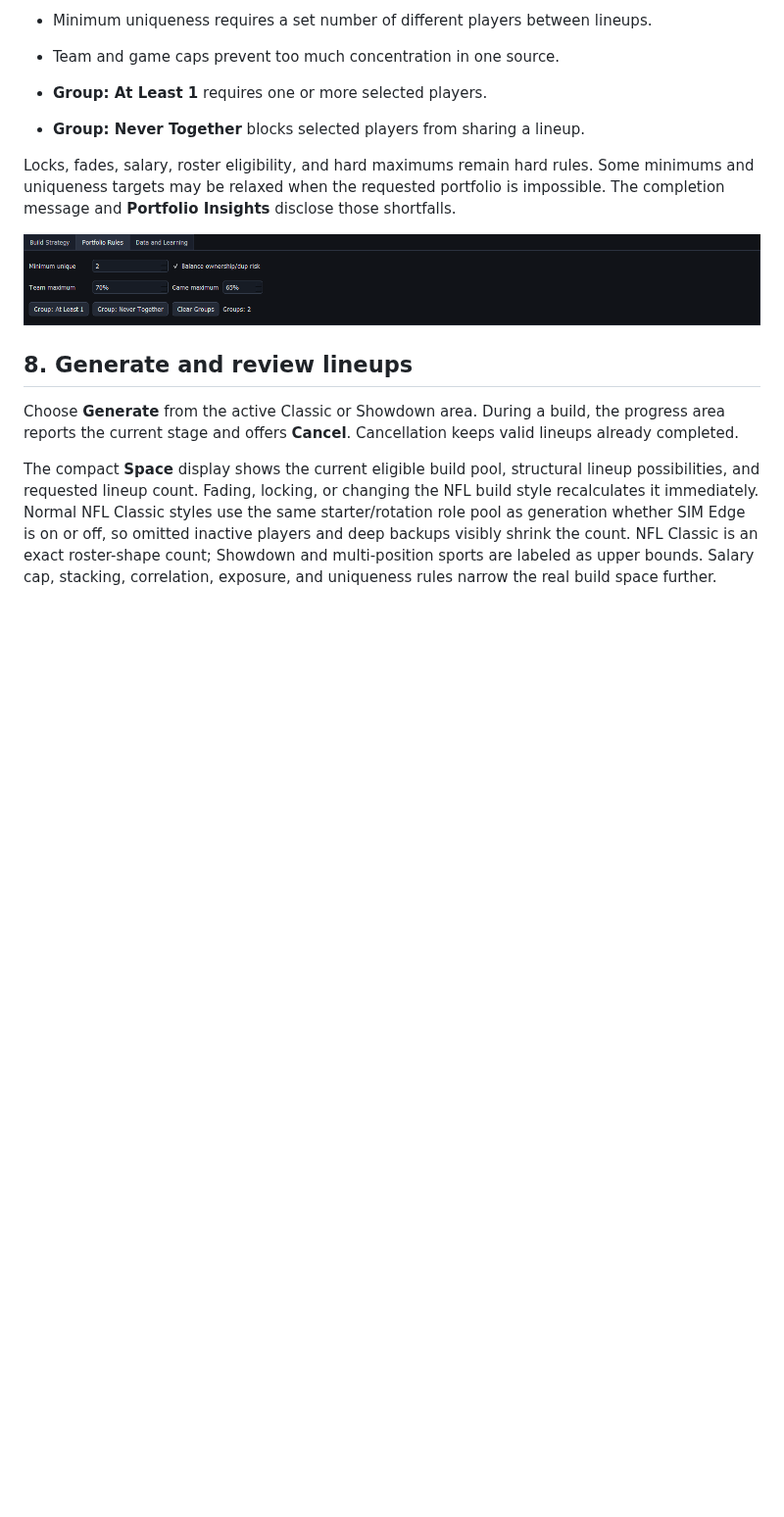
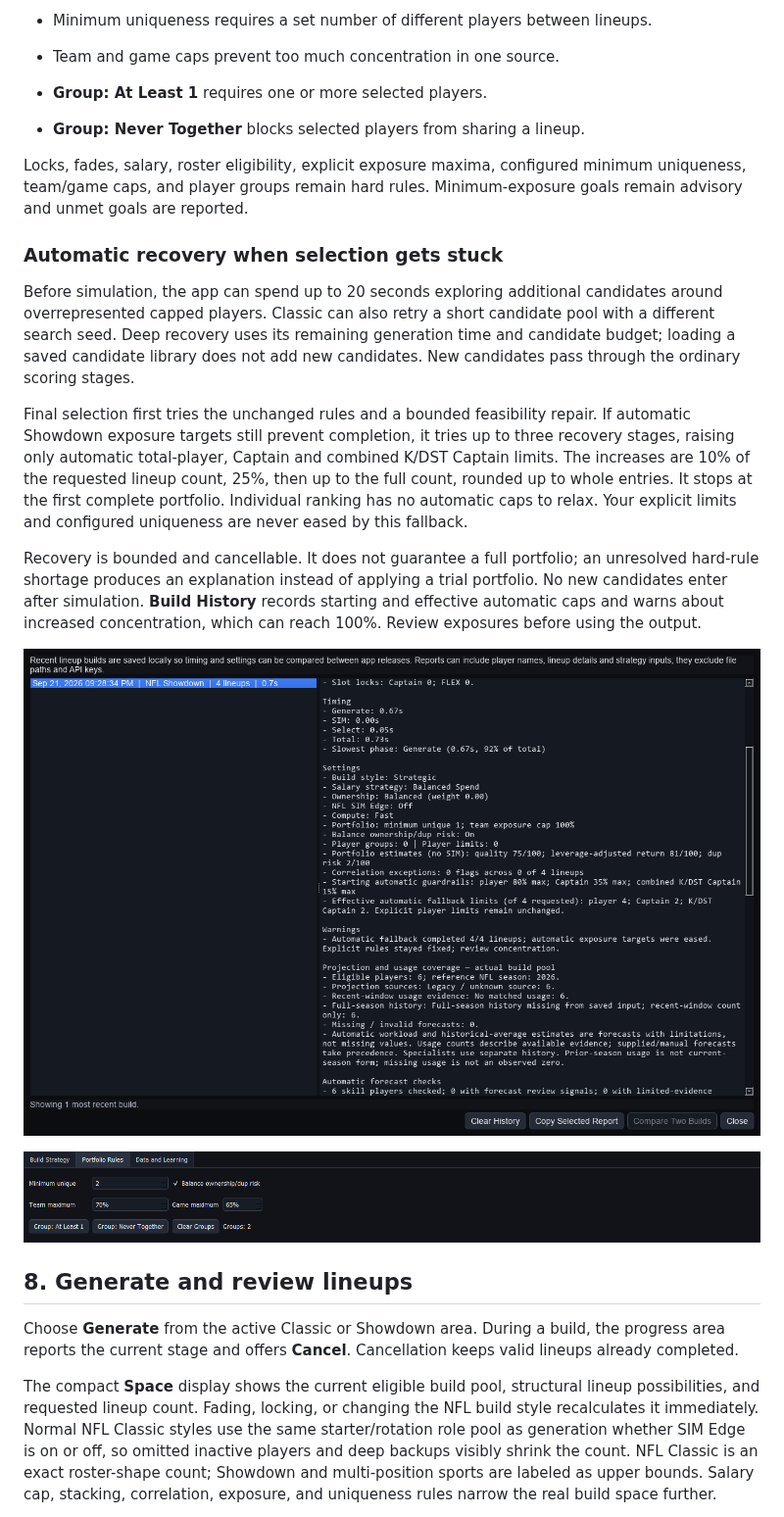
Before and after one commit to mnicho17/DFS, a Markdown page: docs/USER_GUIDE.md, the part around the change. Shown at 98% size. Drawn GitHub-style; pictures changed too: docs/images/portfolio-fallback.png (added); blank space fills up the shorter version.

Commit message:
Recover portfolio shortages while preserving explicit rules

```diff
--- a/docs/USER_GUIDE.md
+++ b/docs/USER_GUIDE.md
@@ -250,7 +250,17 @@ Portfolio rules shape the whole set rather than one lineup at a time.
 
 
 
-Locks, fades, salary, roster eligibility, and hard maximums remain hard rules. Some minimums and uniqueness targets may be relaxed when the requested portfolio is impossible. The completion message and **Portfolio Insights** disclose those shortfalls.
+Locks, fades, salary, roster eligibility, explicit exposure maxima, configured minimum uniqueness, team/game caps, and player groups remain hard rules. Minimum-exposure goals remain advisory and unmet goals are reported.
+
+### Automatic recovery when selection gets stuck
+
+Before simulation, the app can spend up to 20 seconds exploring additional candidates around overrepresented capped players. Classic can also retry a short candidate pool with a different search seed. Deep recovery uses its remaining generation time and candidate budget; loading a saved candidate library does not add new candidates. New candidates pass through the ordinary scoring stages.
+
+Final selection first tries the unchanged rules and a bounded feasibility repair. If automatic Showdown exposure targets still prevent completion, it tries up to three recovery stages, raising only automatic total-player, Captain and combined K/DST Captain limits. The increases are 10% of the requested lineup count, 25%, then up to the full count, rounded up to whole entries. It stops at the first complete portfolio. Individual ranking has no automatic caps to relax. Your explicit limits and configured uniqueness are never eased by this fallback.
+
+Recovery is bounded and cancellable. It does not guarantee a full portfolio; an unresolved hard-rule shortage produces an explanation instead of applying a trial portfolio. No new candidates enter after simulation. **Build History** records starting and effective automatic caps and warns about increased concentration, which can reach 100%. Review exposures before using the output.
+
+![Build History discloses an automatic-cap fallback on synthetic lineups](images/portfolio-fallback.png)
 
 
 
```
Also changed, not shown: README.md (+1 -1 lines), docs/TROUBLESHOOTING.md (+5 -1 lines), 11 other files.
